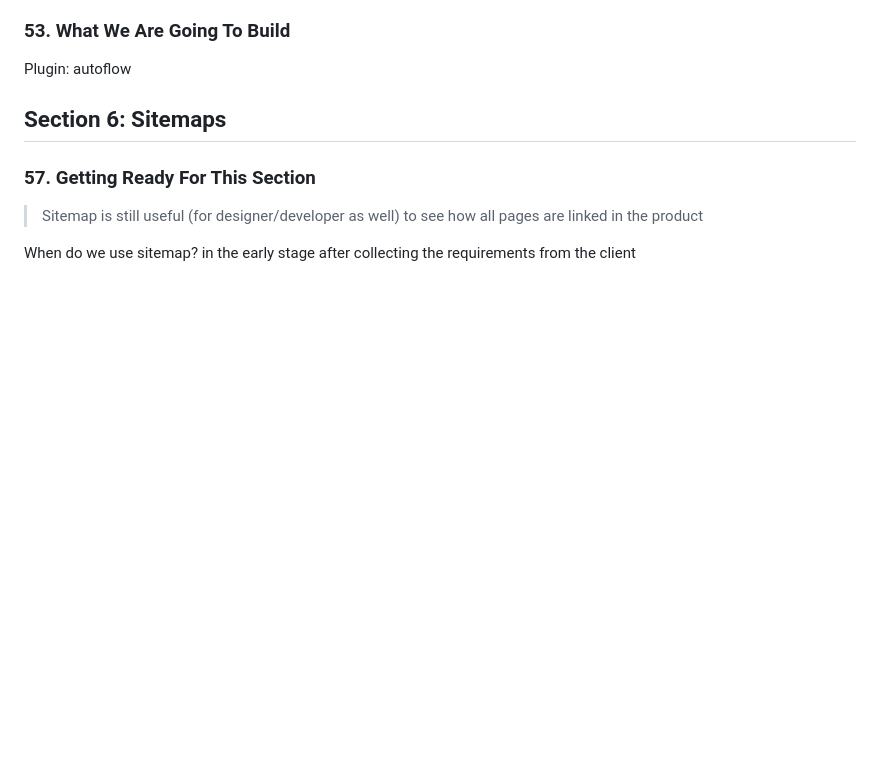
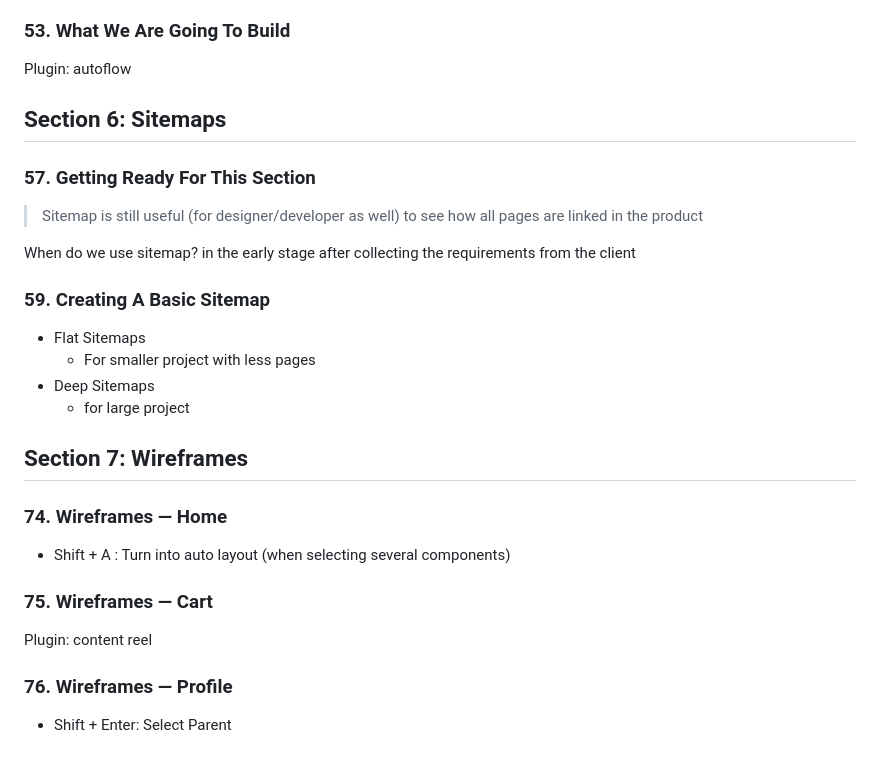
Before and after one commit to pcsmomo/web-mobile-designer-ui-ux, a Markdown page: README.md, the part around the change. Drawn GitHub-style; blank space fills up the shorter version.

Commit message:
74. Wireframes — Home

```diff
--- a/README.md
+++ b/README.md
@@ -242,4 +242,25 @@ Plugin: autoflow
 
 When do we use sitemap? in the early stage after collecting the requirements from the client
 
+### 59. Creating A Basic Sitemap
+
+- Flat Sitemaps
+  - For smaller project with less pages
+- Deep Sitemaps
+  - for large project
+
+## Section 7: Wireframes
+
+### 74. Wireframes — Home
+
+- Shift + A : Turn into auto layout (when selecting several components)
+
+### 75. Wireframes — Cart
+
+Plugin: content reel
+
+### 76. Wireframes — Profile
+
+- Shift + Enter: Select Parent
+
 </details>
```
